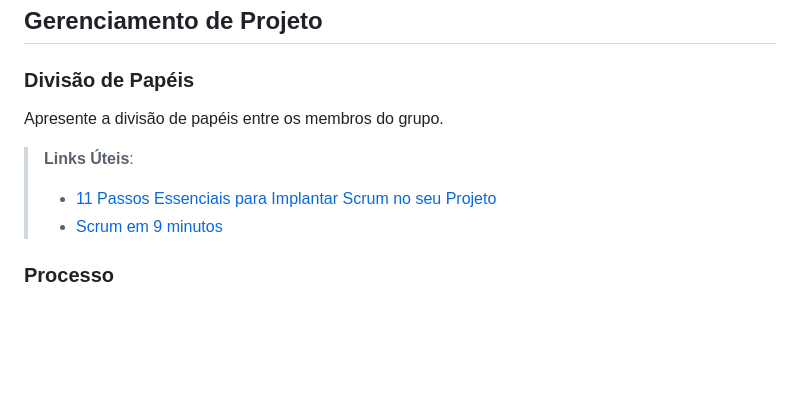
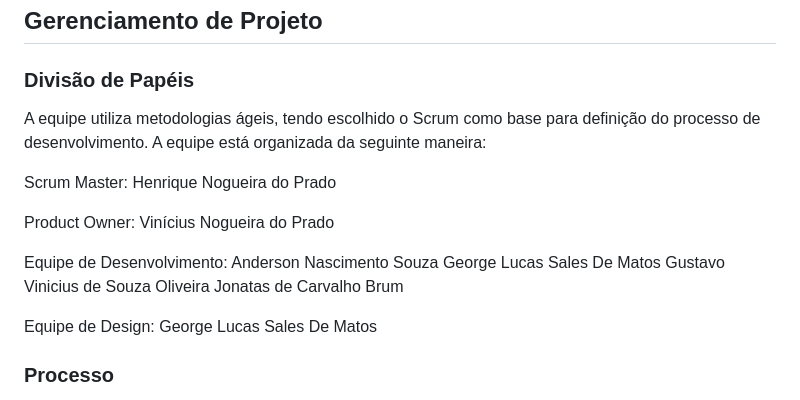
Before and after one commit to ICEI-PUC-Minas-PMV-ADS/pmv-ads-2023-2-e2-proj-int-t8-gestao-de-condominio, a Markdown page: docs/03-Metodologia.md, the part around the change. Drawn GitHub-style; blank space fills up the shorter version.

```diff
--- a/docs/03-Metodologia.md
+++ b/docs/03-Metodologia.md
@@ -40,12 +40,22 @@ Discuta como a configuração do projeto foi feita na ferramenta de versionament
 
 ### Divisão de Papéis
 
-Apresente a divisão de papéis entre os membros do grupo.
+A equipe utiliza metodologias ágeis, tendo escolhido o Scrum como base para definição do processo de desenvolvimento. A equipe está organizada da seguinte maneira:
 
-> **Links Úteis**:
-> - [11 Passos Essenciais para Implantar Scrum no seu
-> Projeto](https://mindmaster.com.br/scrum-11-passos/)
-> - [Scrum em 9 minutos](https://www.youtube.com/watch?v=XfvQWnRgxG0)
+Scrum Master: Henrique Nogueira do Prado
+
+Product Owner: Vinícius Nogueira do Prado
+
+Equipe de Desenvolvimento:
+Anderson Nascimento Souza
+George Lucas Sales De Matos
+Gustavo Vinicius de Souza Oliveira
+Jonatas de Carvalho Brum
+
+Equipe de Design:
+George Lucas Sales De Matos
+
+
 
 ### Processo
 
```
